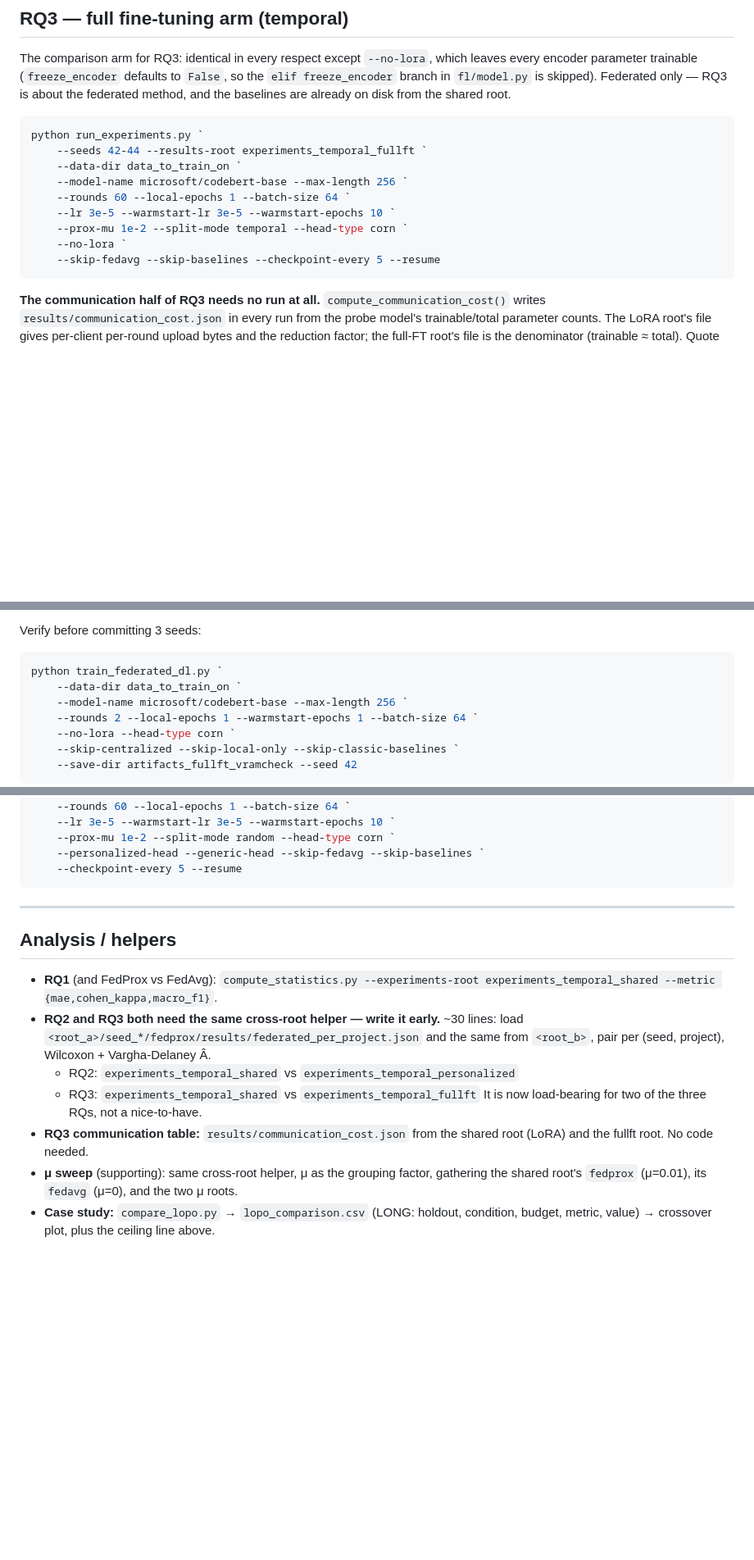
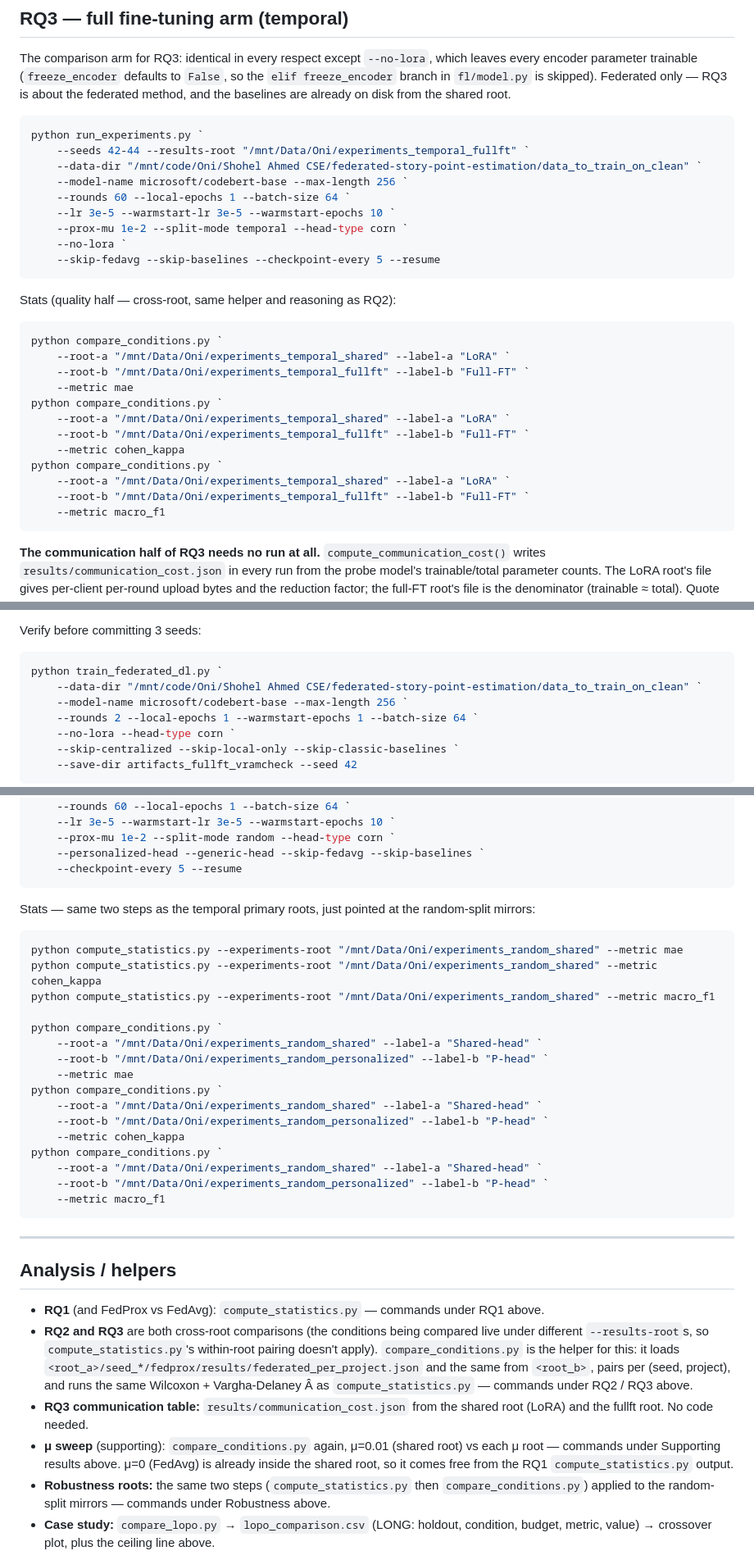
Before and after one commit to rowshan-mannan-oni/federated-story-point-estimation, a Markdown page: RUN_PLAN.md, 3 parts joined by grey strips. Shown at 82% size. GitHub-like rendering; blank space fills up the shorter version.

````diff
--- a/RUN_PLAN.md
+++ b/RUN_PLAN.md
@@ -134,14 +156,31 @@ the shared root.
 
 ```powershell
 python run_experiments.py `
-    --seeds 42-44 --results-root experiments_temporal_fullft `
-    --data-dir data_to_train_on `
+    --seeds 42-44 --results-root "/mnt/Data/Oni/experiments_temporal_fullft" `
+    --data-dir "/mnt/code/Oni/Shohel Ahmed CSE/federated-story-point-estimation/data_to_train_on_clean" `
     --model-name microsoft/codebert-base --max-length 256 `
     --rounds 60 --local-epochs 1 --batch-size 64 `
     --lr 3e-5 --warmstart-lr 3e-5 --warmstart-epochs 10 `
     --prox-mu 1e-2 --split-mode temporal --head-type corn `
     --no-lora `
     --skip-fedavg --skip-baselines --checkpoint-every 5 --resume
+```
+
+Stats (quality half — cross-root, same helper and reasoning as RQ2):
+
+```powershell
+python compare_conditions.py `
+    --root-a "/mnt/Data/Oni/experiments_temporal_shared" --label-a "LoRA" `
+    --root-b "/mnt/Data/Oni/experiments_temporal_fullft" --label-b "Full-FT" `
+    --metric mae
+python compare_conditions.py `
+    --root-a "/mnt/Data/Oni/experiments_temporal_shared" --label-a "LoRA" `
+    --root-b "/mnt/Data/Oni/experiments_temporal_fullft" --label-b "Full-FT" `
+    --metric cohen_kappa
+python compare_conditions.py `
+    --root-a "/mnt/Data/Oni/experiments_temporal_shared" --label-a "LoRA" `
+    --root-b "/mnt/Data/Oni/experiments_temporal_fullft" --label-b "Full-FT" `
+    --metric macro_f1
 ```
 
 **The communication half of RQ3 needs no run at all.**
@@ -179,7 +218,7 @@ Verify before committing 3 seeds:
 
 ```powershell
 python train_federated_dl.py `
-    --data-dir data_to_train_on `
+    --data-dir "/mnt/code/Oni/Shohel Ahmed CSE/federated-story-point-estimation/data_to_train_on_clean" `
     --model-name microsoft/codebert-base --max-length 256 `
     --rounds 2 --local-epochs 1 --warmstart-epochs 1 --batch-size 64 `
     --no-lora --head-type corn `
@@ -368,22 +431,50 @@ python run_experiments.py `
     --checkpoint-every 5 --resume
 ```
 
+Stats — same two steps as the temporal primary roots, just pointed at the
+random-split mirrors:
+
+```powershell
+python compute_statistics.py --experiments-root "/mnt/Data/Oni/experiments_random_shared" --metric mae
+python compute_statistics.py --experiments-root "/mnt/Data/Oni/experiments_random_shared" --metric cohen_kappa
+python compute_statistics.py --experiments-root "/mnt/Data/Oni/experiments_random_shared" --metric macro_f1
+
+python compare_conditions.py `
+    --root-a "/mnt/Data/Oni/experiments_random_shared" --label-a "Shared-head" `
+    --root-b "/mnt/Data/Oni/experiments_random_personalized" --label-b "P-head" `
+    --metric mae
+python compare_conditions.py `
+    --root-a "/mnt/Data/Oni/experiments_random_shared" --label-a "Shared-head" `
+    --root-b "/mnt/Data/Oni/experiments_random_personalized" --label-b "P-head" `
+    --metric cohen_kappa
+python compare_conditions.py `
+    --root-a "/mnt/Data/Oni/experiments_random_shared" --label-a "Shared-head" `
+    --root-b "/mnt/Data/Oni/experiments_random_personalized" --label-b "P-head" `
+    --metric macro_f1
+```
+
 ---
 
 ## Analysis / helpers
 
-- **RQ1** (and FedProx vs FedAvg): `compute_statistics.py --experiments-root experiments_temporal_shared --metric {mae,cohen_kappa,macro_f1}`.
-- **RQ2 and RQ3 both need the same cross-root helper — write it early.** ~30 lines:
-  load `<root_a>/seed_*/fedprox/results/federated_per_project.json` and the same
-  from `<root_b>`, pair per (seed, project), Wilcoxon + Vargha-Delaney Â.
-  - RQ2: `experiments_temporal_shared` vs `experiments_temporal_personalized`
-  - RQ3: `experiments_temporal_shared` vs `experiments_temporal_fullft`
-  It is now load-bearing for two of the three RQs, not a nice-to-have.
+- **RQ1** (and FedProx vs FedAvg): `compute_statistics.py` — commands under RQ1
+  above.
+- **RQ2 and RQ3** are both cross-root comparisons (the conditions being compared
+  live under different `--results-root`s, so `compute_statistics.py`'s
+  within-root pairing doesn't apply). `compare_conditions.py` is the helper for
+  this: it loads `<root_a>/seed_*/fedprox/results/federated_per_project.json`
+  and the same from `<root_b>`, pairs per (seed, project), and runs the same
+  Wilcoxon + Vargha-Delaney Â as `compute_statistics.py` — commands under RQ2 /
+  RQ3 above.
 - **RQ3 communication table:** `results/communication_cost.json` from the shared
   root (LoRA) and the fullft root. No code needed.
-- **μ sweep** (supporting): same cross-root helper, μ as the grouping factor,
-  gathering the shared root's `fedprox` (μ=0.01), its `fedavg` (μ=0), and the two
-  μ roots.
+- **μ sweep** (supporting): `compare_conditions.py` again, μ=0.01 (shared root)
+  vs each μ root — commands under Supporting results above. μ=0 (FedAvg) is
+  already inside the shared root, so it comes free from the RQ1
+  `compute_statistics.py` output.
+- **Robustness roots:** the same two steps (`compute_statistics.py` then
+  `compare_conditions.py`) applied to the random-split mirrors — commands under
+  Robustness above.
 - **Case study:** `compare_lopo.py` → `lopo_comparison.csv` (LONG: holdout,
   condition, budget, metric, value) → crossover plot, plus the ceiling line above.
 
````
Also changed, not shown: other parts of RUN_PLAN.md (+72 -25 lines).
